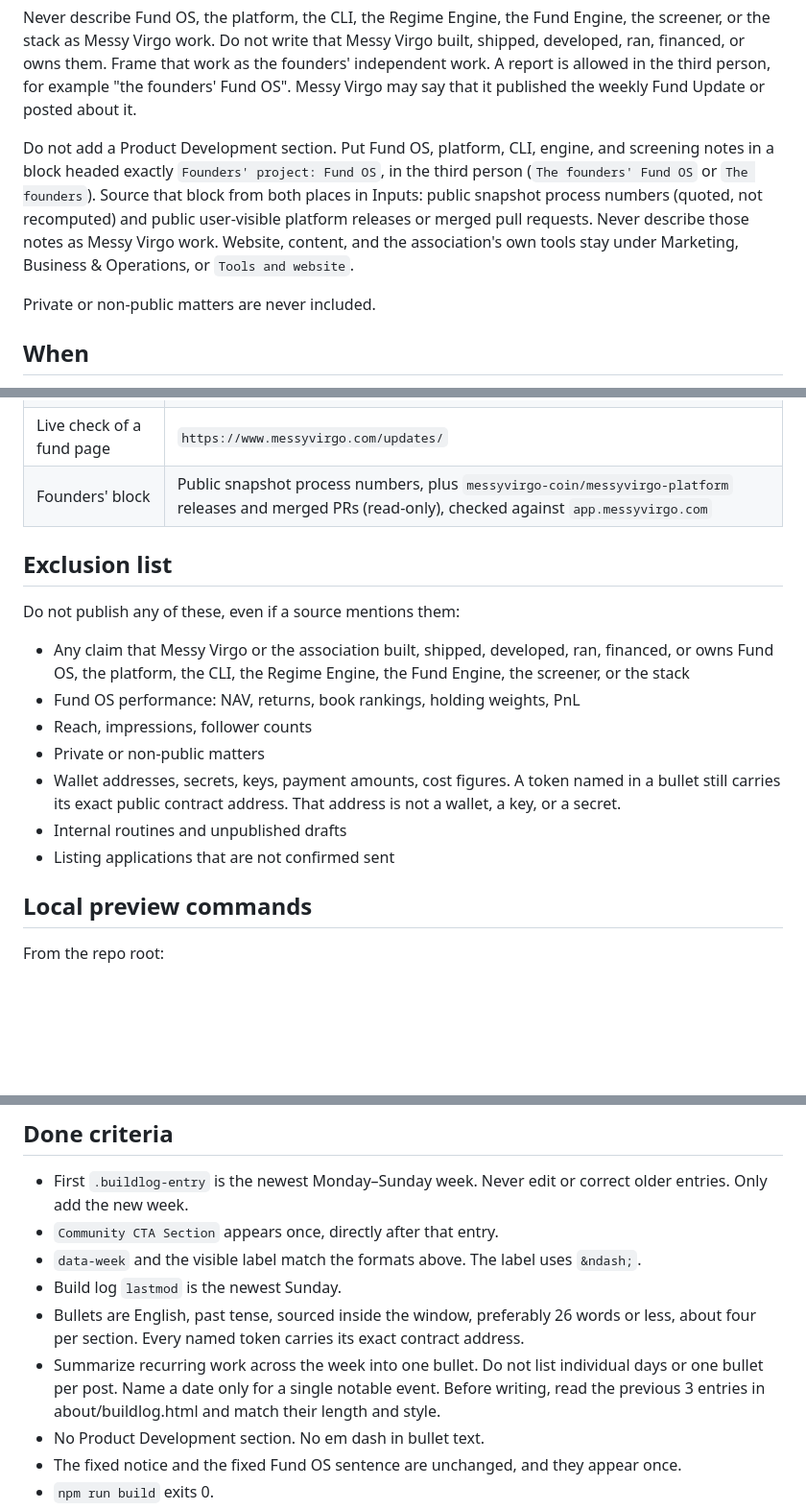
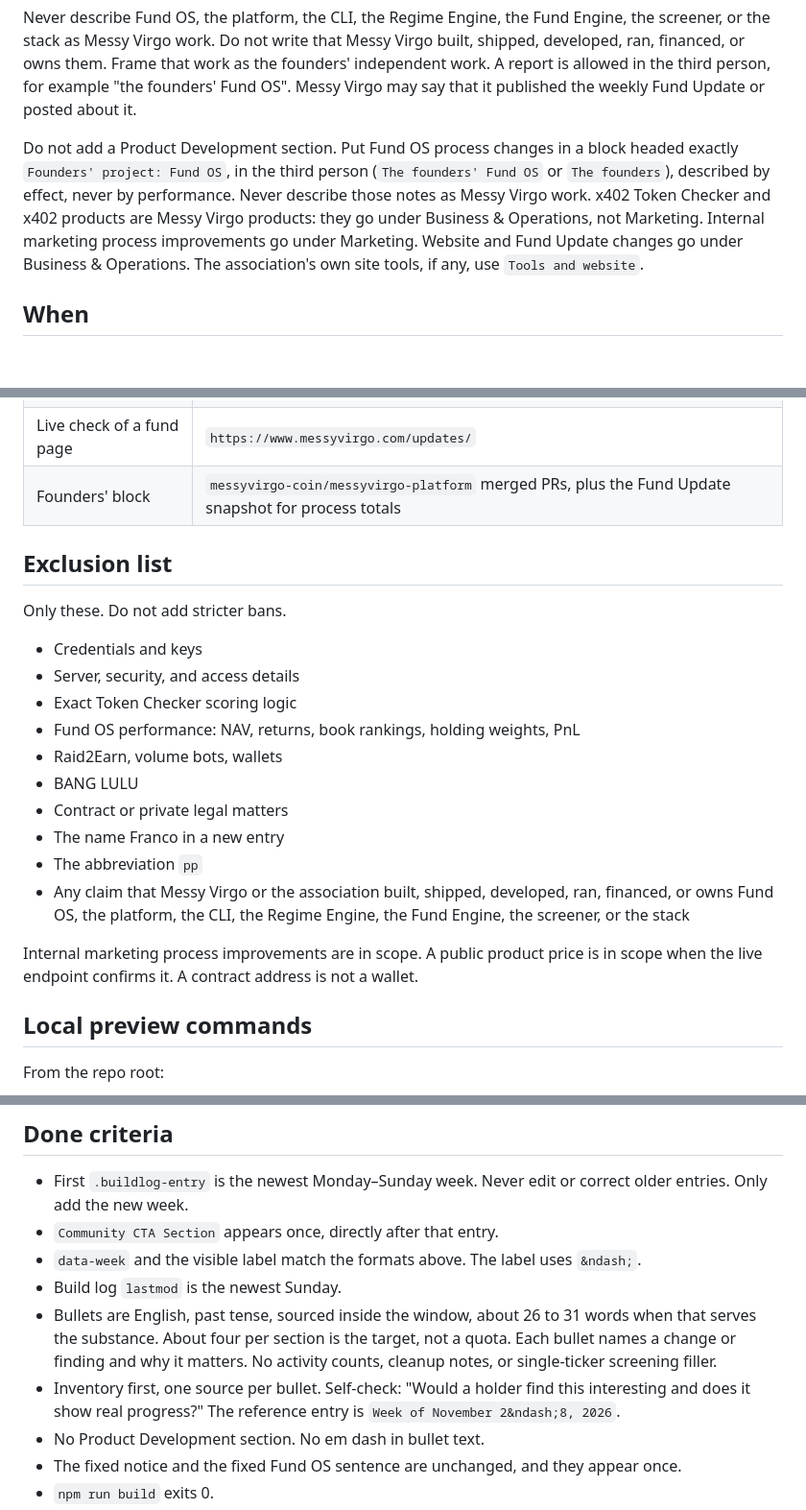
Before and after one commit to messyvirgo-coin/messyvirgo-com, a Markdown page: docs/weekly-build-log-runbook.md, 3 parts joined by grey strips. Shown at 96% size. GitHub-like rendering; blank space fills up the shorter version.

```diff
--- a/docs/weekly-build-log-runbook.md
+++ b/docs/weekly-build-log-runbook.md
@@ -20,9 +20,7 @@ Sentence:
 
 Never describe Fund OS, the platform, the CLI, the Regime Engine, the Fund Engine, the screener, or the stack as Messy Virgo work. Do not write that Messy Virgo built, shipped, developed, ran, financed, or owns them. Frame that work as the founders' independent work. A report is allowed in the third person, for example "the founders' Fund OS". Messy Virgo may say that it published the weekly Fund Update or posted about it.
 
-Do not add a Product Development section. Put Fund OS, platform, CLI, engine, and screening notes in a block headed exactly `Founders' project: Fund OS`, in the third person (`The founders' Fund OS` or `The founders`). Source that block from both places in Inputs: public snapshot process numbers (quoted, not recomputed) and public user-visible platform releases or merged pull requests. Never describe those notes as Messy Virgo work. Website, content, and the association's own tools stay under Marketing, Business & Operations, or `Tools and website`.
-
-Private or non-public matters are never included.
+Do not add a Product Development section. Put Fund OS process changes in a block headed exactly `Founders' project: Fund OS`, in the third person (`The founders' Fund OS` or `The founders`), described by effect, never by performance. Never describe those notes as Messy Virgo work. x402 Token Checker and x402 products are Messy Virgo products: they go under Business & Operations, not Marketing. Internal marketing process improvements go under Marketing. Website and Fund Update changes go under Business & Operations. The association's own site tools, if any, use `Tools and website`.
 
 ## When
 
@@ -99,19 +91,24 @@ Do not mine any other private repository for bullets.
 | Fund process numbers | `_blog/_snapshots/*-messy-fund-update.snapshot.json` |
 | Public site commits | `git log` on this repo, dates in ICT |
 | Live check of a fund page | `https://www.messyvirgo.com/updates/` |
-| Founders' block | Public snapshot process numbers, plus `messyvirgo-coin/messyvirgo-platform` releases and merged PRs (read-only), checked against `app.messyvirgo.com` |
+| Founders' block | `messyvirgo-coin/messyvirgo-platform` merged PRs, plus the Fund Update snapshot for process totals |
 
 ## Exclusion list
 
-Do not publish any of these, even if a source mentions them:
+Only these. Do not add stricter bans.
 
+- Credentials and keys
+- Server, security, and access details
+- Exact Token Checker scoring logic
+- Fund OS performance: NAV, returns, book rankings, holding weights, PnL
+- Raid2Earn, volume bots, wallets
+- BANG LULU
+- Contract or private legal matters
+- The name Franco in a new entry
+- The abbreviation `pp`
 - Any claim that Messy Virgo or the association built, shipped, developed, ran, financed, or owns Fund OS, the platform, the CLI, the Regime Engine, the Fund Engine, the screener, or the stack
-- Fund OS performance: NAV, returns, book rankings, holding weights, PnL
-- Reach, impressions, follower counts
-- Private or non-public matters
-- Wallet addresses, secrets, keys, payment amounts, cost figures. A token named in a bullet still carries its exact public contract address. That address is not a wallet, a key, or a secret.
-- Internal routines and unpublished drafts
-- Listing applications that are not confirmed sent
+
+Internal marketing process improvements are in scope. A public product price is in scope when the live endpoint confirms it. A contract address is not a wallet.
 
 ## Local preview commands
 
@@ -138,8 +135,8 @@ Check the dev page at 1280px and 360px: Marketing, Business & Operations, plus t
 - `Community CTA Section` appears once, directly after that entry.
 - `data-week` and the visible label match the formats above. The label uses `&ndash;`.
 - Build log `lastmod` is the newest Sunday.
-- Bullets are English, past tense, sourced inside the window, preferably 26 words or less, about four per section. Every named token carries its exact contract address.
-- Summarize recurring work across the week into one bullet. Do not list individual days or one bullet per post. Name a date only for a single notable event. Before writing, read the previous 3 entries in about/buildlog.html and match their length and style.
+- Bullets are English, past tense, sourced inside the window, about 26 to 31 words when that serves the substance. About four per section is the target, not a quota. Each bullet names a change or finding and why it matters. No activity counts, cleanup notes, or single-ticker screening filler.
+- Inventory first, one source per bullet. Self-check: "Would a holder find this interesting and does it show real progress?" The reference entry is `Week of November 2&ndash;8, 2026`.
 - No Product Development section. No em dash in bullet text.
 - The fixed notice and the fixed Fund OS sentence are unchanged, and they appear once.
 - `npm run build` exits 0.
```
Also changed, not shown: other parts of docs/weekly-build-log-runbook.md (+19 -25 lines), 1 other file.
